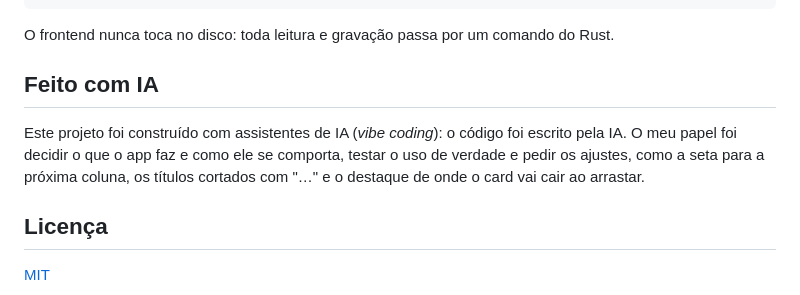
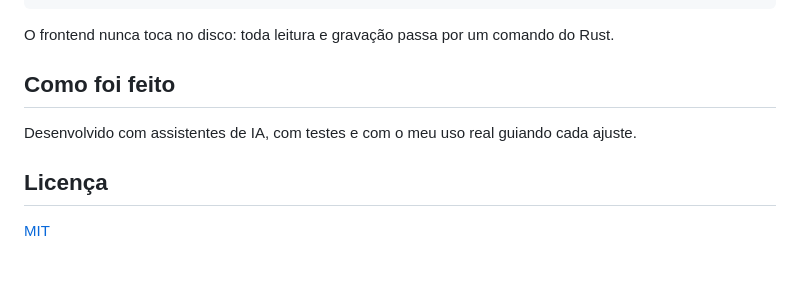
Before and after one commit to CaioAlq/mova, a Markdown page: README.md, the part around the change. GitHub-like rendering; blank space fills up the shorter version.

Commit message:
docs: resume como o projeto foi feito

```diff
--- a/README.md
+++ b/README.md
@@ -101,9 +101,9 @@ src/                  frontend
 
 O frontend nunca toca no disco: toda leitura e gravação passa por um comando do Rust.
 
-## Feito com IA
+## Como foi feito
 
-Este projeto foi construído com assistentes de IA (*vibe coding*): o código foi escrito pela IA. O meu papel foi decidir o que o app faz e como ele se comporta, testar o uso de verdade e pedir os ajustes, como a seta para a próxima coluna, os títulos cortados com "…" e o destaque de onde o card vai cair ao arrastar.
+Desenvolvido com assistentes de IA, com testes e com o meu uso real guiando cada ajuste.
 
 ## Licença
 
```
